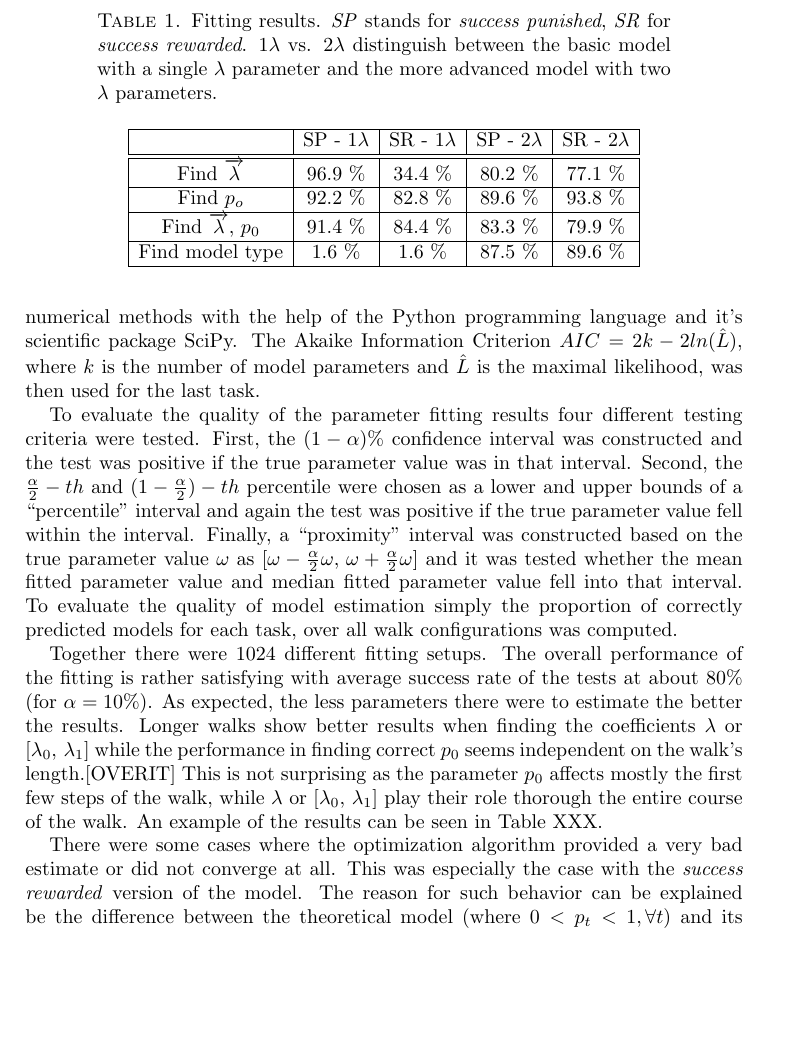
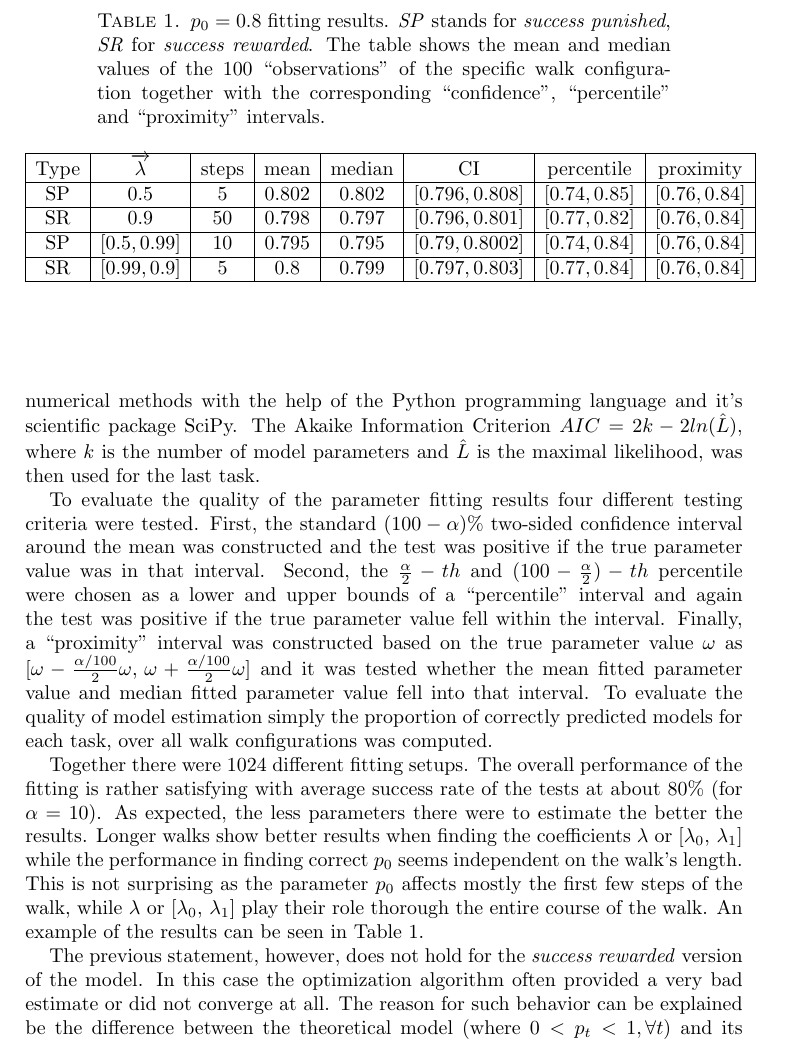
Before and after one commit to tomaskourim/amistat2019, a LaTeX paper (paper/Discrete random processes with memory.tex): part of page 10 of 11, cut so that both start at the same text, the shorter picture padded with empty space. Compiled offline with pdfLaTeX; a LaTeX package or settings file that is missing is left out.

Commit message:
table added

```diff
--- a/paper/Discrete random processes with memory.tex
+++ b/paper/Discrete random processes with memory.tex
@@ -636,32 +636,29 @@ Four different fitting tasks were performed on each of the $100$ ``observations'
 
 The first three tasks consist of estimation of parameters and were based on the maximum likelihood estimate (MLE) \cite{rossi2018mathematical}. The evaluation of the likelihood function for given parameters is easy, however the computation of the log-likelihood derivatives is hardly tractable. The ML estimates were therefore obtained using numerical methods with the help of the Python programming language and it's scientific package SciPy. The Akaike Information Criterion $AIC=2k-2ln(\hat{L})$, where $k$ is the number of model parameters and $\hat{L}$ is the maximal likelihood, was then used for the last task.
 
-To evaluate the quality of the parameter fitting results four different testing criteria were tested. First, the $(1-\alpha)\%$ confidence interval was constructed and the test was positive if the true parameter value was in that interval. Second, the $\frac{\alpha}{2}-th$ and $(1-\frac{\alpha}{2})-th$ percentile were chosen as a lower and upper bounds of a ``percentile'' interval and again the test was positive if the true parameter value fell within the interval. Finally, a ``proximity'' interval was constructed based on the true parameter value $\omega$ as $[\omega-\frac{\alpha}{2}\omega,\,\omega+\frac{\alpha}{2}\omega]$ and it was tested whether the mean fitted parameter value and median fitted parameter value fell into that interval. To evaluate the quality of model estimation simply the proportion of correctly predicted models for each task, over all walk configurations was computed.
+To evaluate the quality of the parameter fitting results four different testing criteria were tested. First, the standard $(100-\alpha)\%$ two-sided confidence interval around the mean was constructed and the test was positive if the true parameter value was in that interval. Second, the $\frac{\alpha}{2}-th$ and $(100-\frac{\alpha}{2})-th$ percentile were chosen as a lower and upper bounds of a ``percentile'' interval and again the test was positive if the true parameter value fell within the interval. Finally, a ``proximity'' interval was constructed based on the true parameter value $\omega$ as $[\omega-\frac{\alpha/100}{2}\omega,\,\omega+\frac{\alpha/100}{2}\omega]$ and it was tested whether the mean fitted parameter value and median fitted parameter value fell into that interval. To evaluate the quality of model estimation simply the proportion of correctly predicted models for each task, over all walk configurations was computed.
 
-Together there were $1024$ different fitting setups. The overall performance of the fitting is rather satisfying with average success rate of the tests at about $80\%$ (for $\alpha=10\%)$. As expected, the less parameters there were to estimate the better the results. Longer walks show better results when finding the coefficients $\lambda$ or $[\lambda_{0},\,\lambda_{1}]$ while the performance in finding correct $p_0$ seems independent on the walk's length.[OVERIT] This is not surprising as the parameter $p_0$ affects mostly the first few steps of the walk, while $\lambda$ or $[\lambda_{0},\,\lambda_{1}]$ play their role thorough the entire course of the walk. An example of the results can be seen in Table XXX.
+Together there were $1024$ different fitting setups. The overall performance of the fitting is rather satisfying with average success rate of the tests at about $80\%$ (for $\alpha=10)$. As expected, the less parameters there were to estimate the better the results. Longer walks show better results when finding the coefficients $\lambda$ or $[\lambda_{0},\,\lambda_{1}]$ while the performance in finding correct $p_0$ seems independent on the walk's length. This is not surprising as the parameter $p_0$ affects mostly the first few steps of the walk, while $\lambda$ or $[\lambda_{0},\,\lambda_{1}]$ play their role thorough the entire course of the walk. An example of the results can be seen in Table \ref{tab:Fitting-results}.
 
-There were some cases where the optimization algorithm provided a very bad estimate or did not converge at all. This was especially the case with the \emph{success rewarded} version of the model. The reason for such behavior can be explained be the difference between the theoretical model (where $0<p_t<1, \forall t$) and its representation in computer simulation, where the limited precision handles values very close to $1$ or $0$ as equal to them. This is especially true for walks with more steps. An example of such results can be seen in Table XXX. Handling of such unwanted behavior will be subject of further research.
+The previous statement, however, does not hold for the \emph{success rewarded} version of the model. In this case the optimization algorithm often provided a very bad estimate or did not converge at all. The reason for such behavior can be explained be the difference between the theoretical model (where $0<p_t<1, \forall t$) and its representation in computer simulation, where the limited precision handles values very close to $1$ or $0$ as equal to them. This is especially true for walks with more steps. An example of such results can be seen in Table XXX. Handling of such unwanted behavior will be subject of further research.
 
 Full results of all testing setups as well as several values of parameter $\alpha$ can be seen in the GitHub repository (see the last paragraph of the paper).
 
 \begin{table}
 \begin{centering}
-{\caption{\label{tab:Fitting-results}Fitting results. \emph{SP }stands for
-\emph{success punished}, \emph{SR} for \emph{success rewarded}. $1\lambda$
-vs. $2\lambda$ distinguish between the basic model with a single
-$\lambda$ parameter and the more advanced model with two $\lambda$ parameters.}}
-\begin{tabular}{|c|c|c|c|c|}
+{\caption{\label{tab:Fitting-results}$p_0=0.8$ fitting results. \emph{SP }stands for
+\emph{success punished}, \emph{SR} for \emph{success rewarded}. The table shows the mean and median values of the 100 ``observations''  of the specific walk configuration together with the corresponding ``confidence'', ``percentile'' and ``proximity'' intervals.}}
+\begin{tabular}{|c|c|c|c|c|c|c|c|}
 \hline
- & SP - 1$\lambda$ & SR - 1$\lambda$ & SP - 2$\lambda$ & SR - 2$\lambda$\tabularnewline
+ Type & $\overrightarrow{\lambda}$ & steps & mean & median & CI & percentile & proximity \tabularnewline
 \hline
+SP & 0.5 & 5 & 0.802 & 0.802 & $[0.796, 0.808]$ & $[0.74, 0.85]$ & $[0.76,0.84]$ \tabularnewline
 \hline
-Find $\overrightarrow{\lambda}$ & 96.9 \% & 34.4 \% & 80.2 \% & 77.1 \%\tabularnewline
+SR & 0.9 & 50 & 0.798 & 0.797 & $[0.796,0.801 ]$ & $[0.77, 0.82]$ & $[0.76,0.84]$ \tabularnewline
 \hline
-Find $p_{o}$ & 92.2 \% & 82.8 \% & 89.6 \% & 93.8 \%\tabularnewline
+SP & $[0.5,0.99]$ & 10 & 0.795 & 0.795 &$[0.79,0.8002]$  & $[0.74,0.84]$ & $[0.76,0.84]$ \tabularnewline
 \hline
-Find $\overrightarrow{\lambda},\,p_{0}$ & 91.4 \% & 84.4 \% & 83.3 \% & 79.9 \%\tabularnewline
-\hline
-Find model type & 1.6 \% & 1.6 \% & 87.5 \% & 89.6 \%\tabularnewline
+SR &  $[0.99,0.9]$ & 5 & 0.8 & 0.799 & $[0.797,0.803]$ & $[0.77,0.84]$ & $[0.76,0.84]$ \tabularnewline
 \hline
 \end{tabular}
 \par\end{centering}
```
Also changed, not shown: paper/Discrete random processes with memory.pdf.
